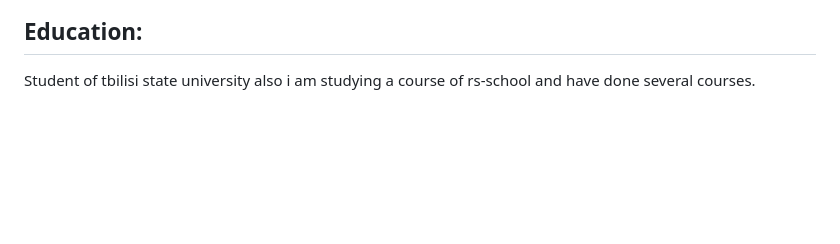
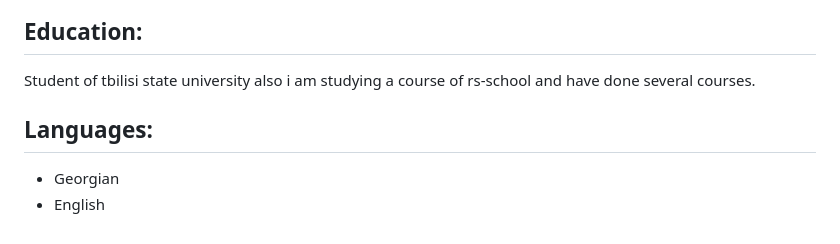
Before and after one commit to lukajoo1/rs-school, a Markdown page: cv.md, the part around the change. GitHub-like rendering; blank space fills up the shorter version.

Commit message:
feat: add information about languages

```diff
--- a/cv.md
+++ b/cv.md
@@ -214,3 +214,8 @@ i am student of computer science, also i had done a some georgian Html/Css cours
 ## Education:
 
 Student of tbilisi state university also i am studying a course of rs-school and have done several courses.
+
+## Languages:
+
+- Georgian
+- English
```
